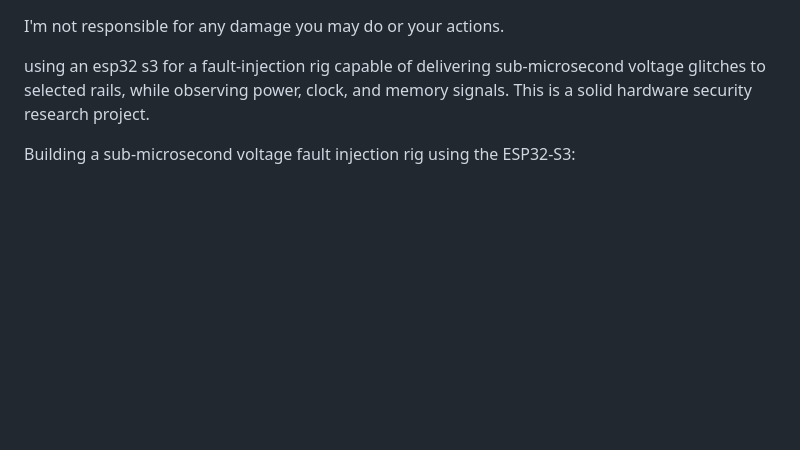
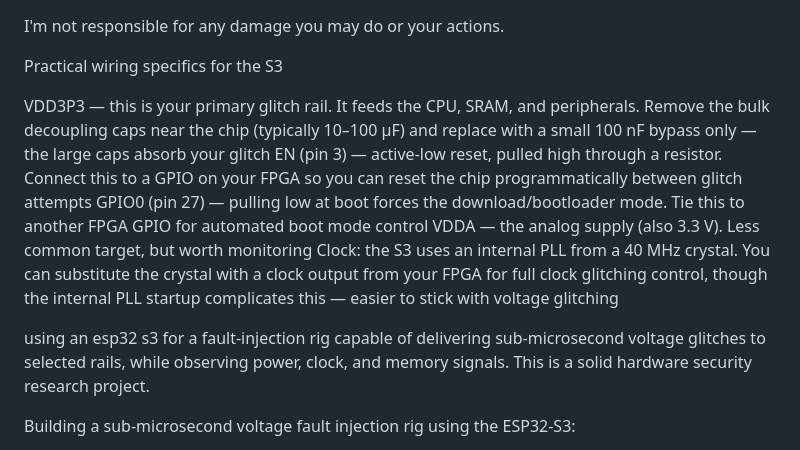
Before and after one commit to boback-one/fi-rig-final, a Markdown page: README.md, the part around the change. Rendered like a GitHub page; blank space fills up the shorter version.

```diff
--- a/README.md
+++ b/README.md
@@ -1,6 +1,13 @@
 
 I'm not responsible for any damage you may do or your actions.
 
+Practical wiring specifics for the S3
+
+VDD3P3 — this is your primary glitch rail. It feeds the CPU, SRAM, and peripherals. Remove the bulk decoupling caps near the chip (typically 10–100 µF) and replace with a small 100 nF bypass only — the large caps absorb your glitch
+EN (pin 3) — active-low reset, pulled high through a resistor. Connect this to a GPIO on your FPGA so you can reset the chip programmatically between glitch attempts
+GPIO0 (pin 27) — pulling low at boot forces the download/bootloader mode. Tie this to another FPGA GPIO for automated boot mode control
+VDDA — the analog supply (also 3.3 V). Less common target, but worth monitoring
+Clock: the S3 uses an internal PLL from a 40 MHz crystal. You can substitute the crystal with a clock output from your FPGA for full clock glitching control, though the internal PLL startup complicates this — easier to stick with voltage glitching
 
 
 using an esp32 s3 for a fault-injection rig capable of delivering sub-microsecond voltage glitches to selected rails,
```
